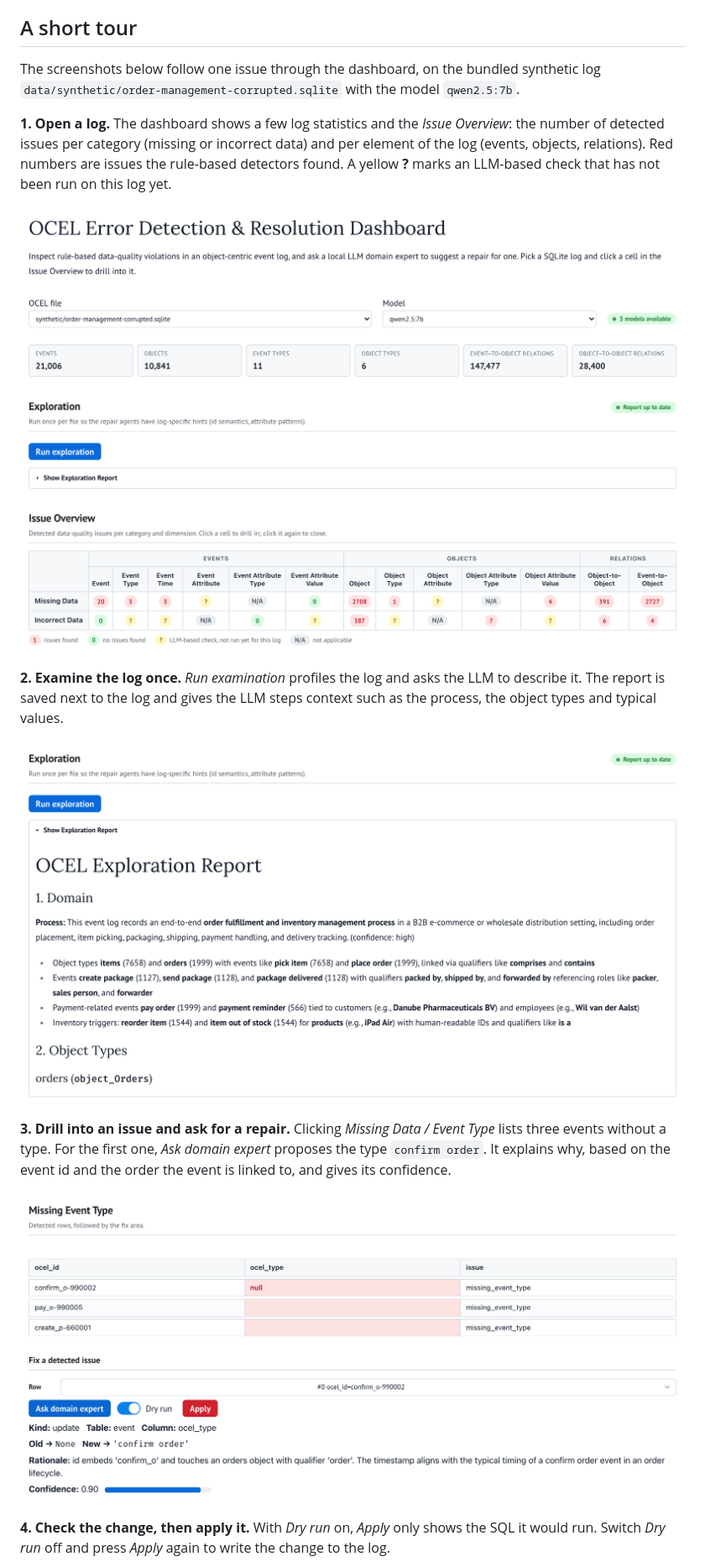
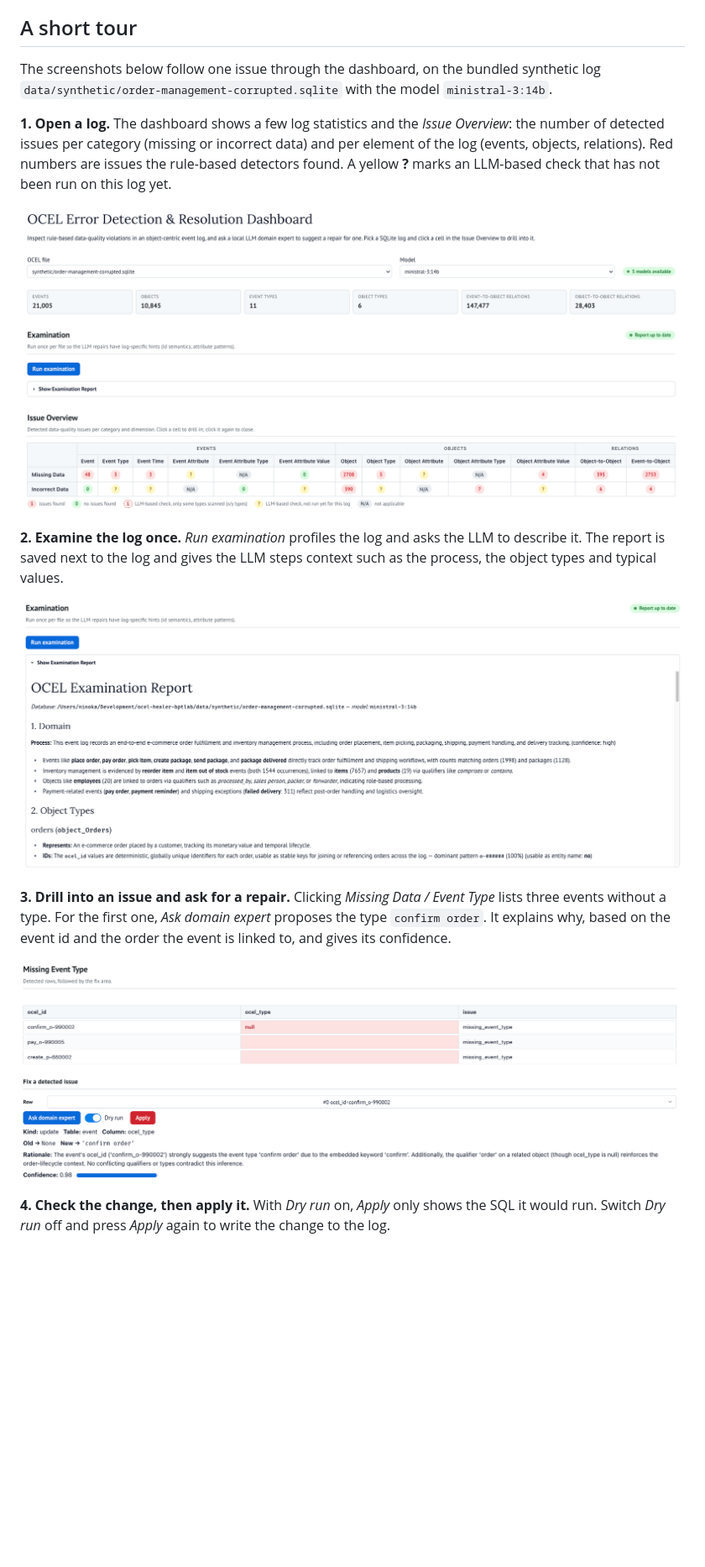
Before and after one commit to bptlab/ocel-healer, a Markdown page: README.md, the part around one of its changes. Shown at 84% size. Drawn GitHub-style; pictures changed too: docs/images/01-overview.png, docs/images/02-examination.png (added), docs/images/02-exploration.png (deleted); blank space fills up the shorter version.

Commit message:
demo screenshots and log

```diff
--- a/README.md
+++ b/README.md
@@ -26,7 +26,7 @@ You can connect any model served by [Ollama](https://ollama.com), on this machin
 
 ## A short tour
 
-The screenshots below follow one issue through the dashboard, on the bundled synthetic log `data/synthetic/order-management-corrupted.sqlite` with the model `qwen2.5:7b`.
+The screenshots below follow one issue through the dashboard, on the bundled synthetic log `data/synthetic/order-management-corrupted.sqlite` with the model `ministral-3:14b`.
 
 **1. Open a log.** The dashboard shows a few log statistics and the *Issue Overview*: the number of detected issues per category (missing or incorrect data) and per element of the log (events, objects, relations). Red numbers are issues the rule-based detectors found. A yellow **?** marks an LLM-based check that has not been run on this log yet.
 
@@ -34,7 +34,7 @@ The screenshots below follow one issue through the dashboard, on the bundled syn
 
 **2. Examine the log once.** *Run examination* profiles the log and asks the LLM to describe it. The report is saved next to the log and gives the LLM steps context such as the process, the object types and typical values.
 
-![The Examination section with the report expanded: the LLM describes the log as an order fulfilment process and lists object types, events and qualifiers](docs/images/02-exploration.png)
+![The Examination section with the report expanded: the LLM describes the log as an order fulfilment and inventory management process and describes object types, events and qualifiers](docs/images/02-examination.png)
 
 **3. Drill into an issue and ask for a repair.** Clicking *Missing Data / Event Type* lists three events without a type. For the first one, *Ask domain expert* proposes the type `confirm order`. It explains why, based on the event id and the order the event is linked to, and gives its confidence.
 
```
Also changed, not shown: other parts of README.md (+2 -2 lines), docs/images/04-dry-run.png, 1 other file.
